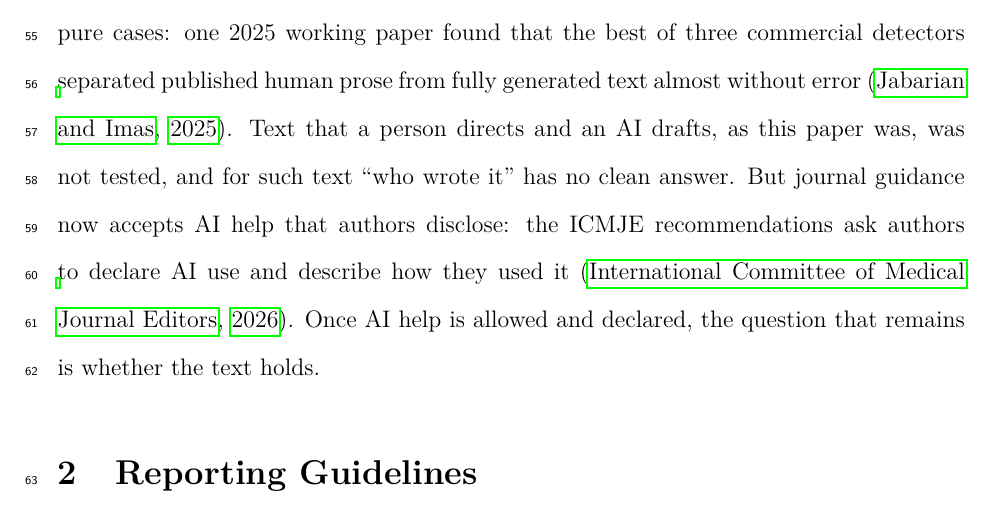
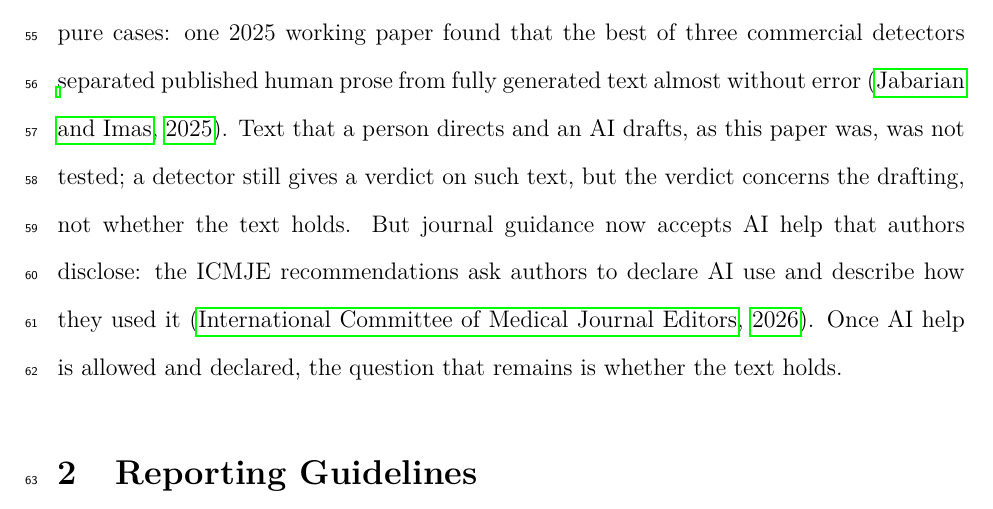
Before and after one commit to ducroq/agent-ready-papers, a LaTeX paper (papers/perspective/manuscript.tex): part of page 3 of 21, cut so that both start at the same text. Compiled offline with pdfLaTeX.

Commit message:
Paper 1: a detector's verdict on directed, AI-drafted text concerns the drafting, not whether the text holds
Pangram 4.1 rated the paper's abstract 100% AI (maintainer, 2026-10-19),
which contradicts the old wording ('who wrote it has no clean answer').

Co-Authored-By: Claude Opus 5.5 <noreply@anthropic.com>

```diff
--- a/papers/perspective/manuscript.tex
+++ b/papers/perspective/manuscript.tex
@@ -122,9 +122,9 @@ pass the check with its reasoning unchecked.
 % D5: Detection vs verification (definition, own)
 Detecting AI-written text does not fill that gap.  Detection asks who
 wrote a text; verification asks whether it holds.  Detectors may now answer the first question well for pure cases: one 2025 working paper found that the best of three commercial detectors separated published human prose from fully generated text almost without error
-\citep{jabarian2025}.  Text that a person directs and an AI drafts,
-as this paper was, was not tested, and for such text ``who wrote it''
-has no clean answer.  But journal guidance now accepts AI help that authors disclose: the ICMJE recommendations ask authors to declare AI
+\citep{jabarian2025}.  Text that a person directs and an AI drafts, as this paper was, was not
+tested; a detector still gives a verdict on such text, but the verdict
+concerns the drafting, not whether the text holds.  But journal guidance now accepts AI help that authors disclose: the ICMJE recommendations ask authors to declare AI
 use and describe how they used it \citep{icmje2026}.  Once AI help is
 allowed and declared, the question that remains is whether the text
 holds.
```
